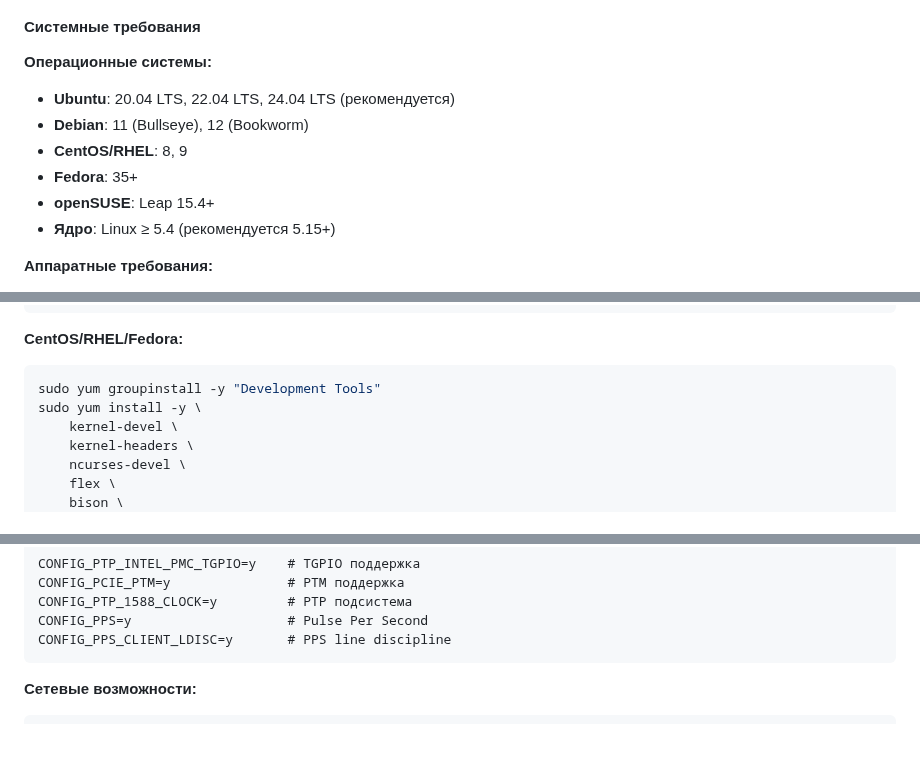
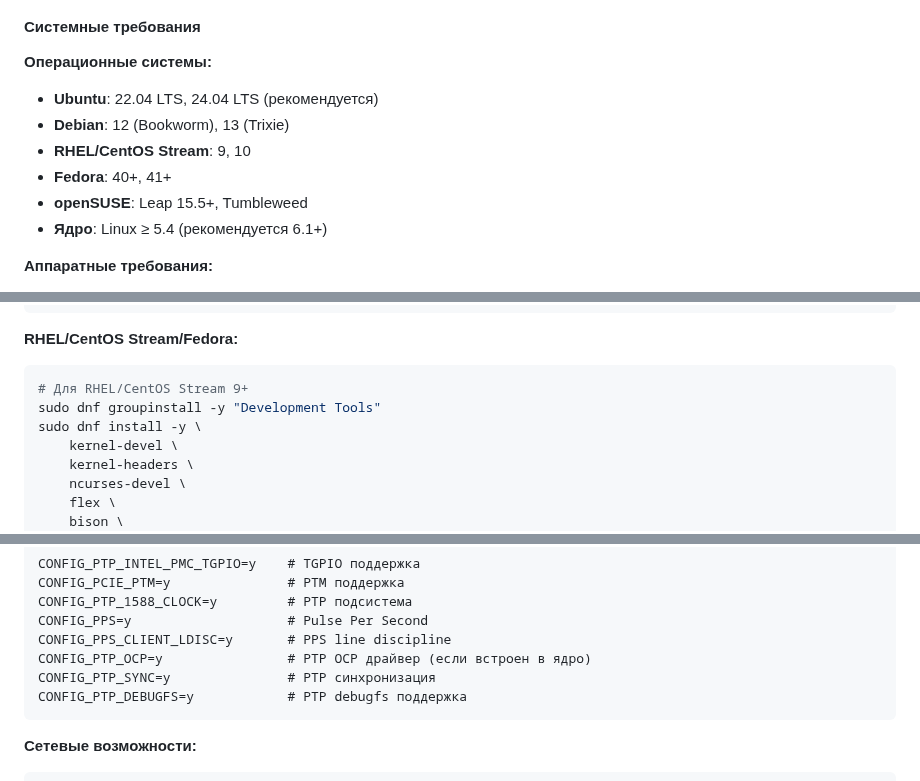
Before and after one commit to SiwaNetwork/QuantumPCI-DRV, a Markdown page: docs/РУКОВОДСТВО_ПО_ЭКСПЛУАТАЦИИ_Quantum-PCI.md, 3 parts joined by grey strips. Rendered like a GitHub page; blank space fills up the shorter version.

````diff
--- a/docs/РУКОВОДСТВО_ПО_ЭКСПЛУАТАЦИИ_Quantum-PCI.md
+++ b/docs/РУКОВОДСТВО_ПО_ЭКСПЛУАТАЦИИ_Quantum-PCI.md
@@ -260,12 +260,12 @@ Quantum-PCI представляет собой PCIe карту с интегр
 #### Системные требования
 
 **Операционные системы:**
-- **Ubuntu**: 20.04 LTS, 22.04 LTS, 24.04 LTS (рекомендуется)
-- **Debian**: 11 (Bullseye), 12 (Bookworm)
-- **CentOS/RHEL**: 8, 9
-- **Fedora**: 35+
-- **openSUSE**: Leap 15.4+
-- **Ядро**: Linux ≥ 5.4 (рекомендуется 5.15+)
+- **Ubuntu**: 22.04 LTS, 24.04 LTS (рекомендуется)
+- **Debian**: 12 (Bookworm), 13 (Trixie)
+- **RHEL/CentOS Stream**: 9, 10
+- **Fedora**: 40+, 41+
+- **openSUSE**: Leap 15.5+, Tumbleweed
+- **Ядро**: Linux ≥ 5.4 (рекомендуется 6.1+)
 
 **Аппаратные требования:**
 - **Процессор**: x86_64, ARM64
@@ -330,10 +330,11 @@ sudo apt-get install -y \
     python3-pip
 ```
 
-**CentOS/RHEL/Fedora:**
-```bash
-sudo yum groupinstall -y "Development Tools"
-sudo yum install -y \
+**RHEL/CentOS Stream/Fedora:**
+```bash
+# Для RHEL/CentOS Stream 9+
+sudo dnf groupinstall -y "Development Tools"
+sudo dnf install -y \
     kernel-devel \
     kernel-headers \
     ncurses-devel \
@@ -385,6 +413,9 @@ CONFIG_PCIE_PTM=y               # PTM поддержка
 CONFIG_PTP_1588_CLOCK=y         # PTP подсистема
 CONFIG_PPS=y                    # Pulse Per Second
 CONFIG_PPS_CLIENT_LDISC=y       # PPS line discipline
+CONFIG_PTP_OCP=y                # PTP OCP драйвер (если встроен в ядро)
+CONFIG_PTP_SYNC=y               # PTP синхронизация
+CONFIG_PTP_DEBUGFS=y            # PTP debugfs поддержка
 ```
 
 **Сетевые возможности:**
````
Also changed, not shown: other parts of docs/РУКОВОДСТВО_ПО_ЭКСПЛУАТАЦИИ_Quantum-PCI.md (+45 -8 lines).
